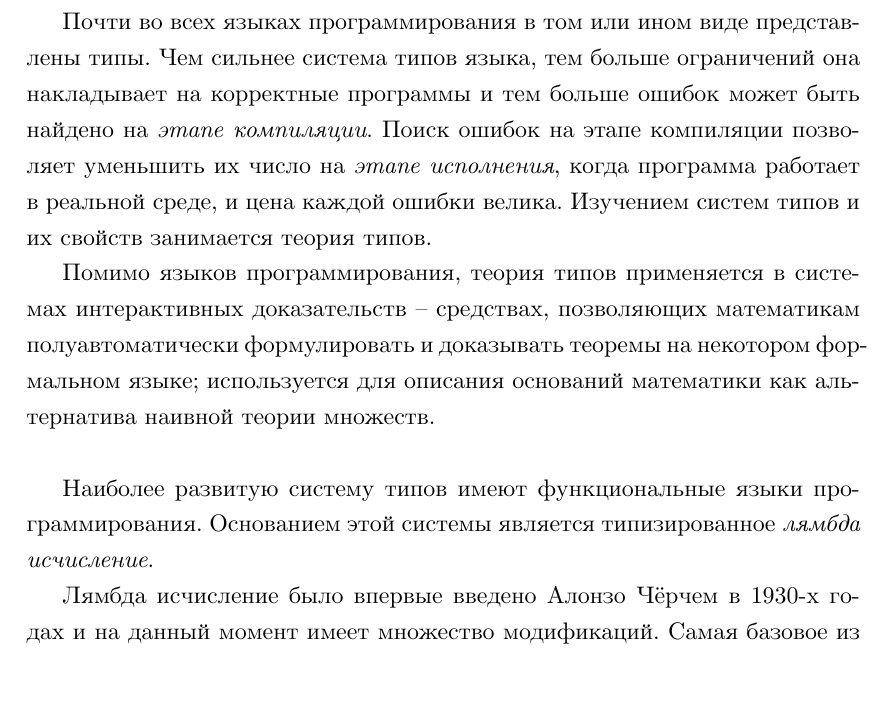
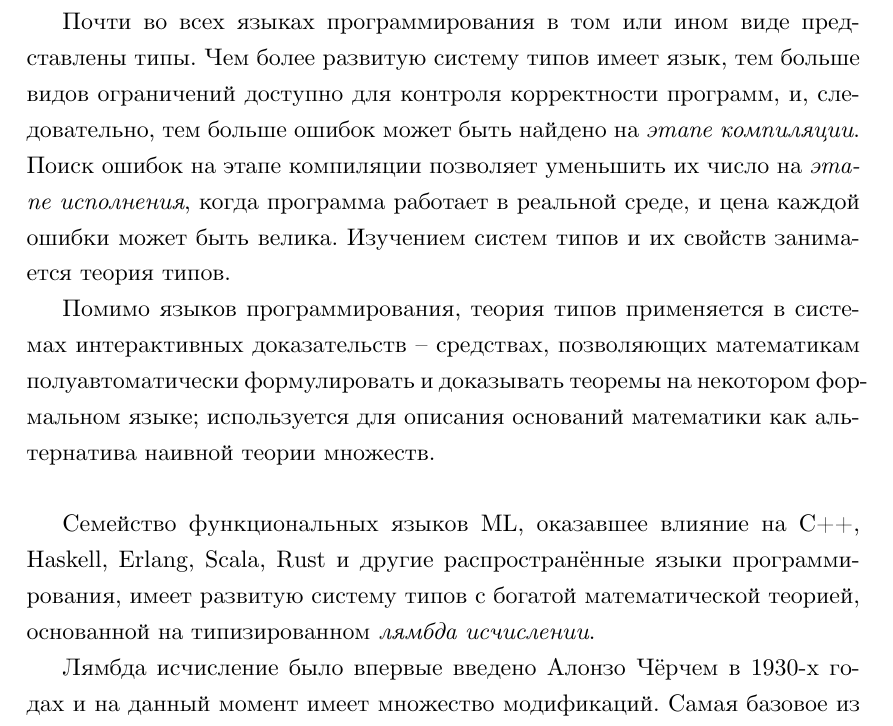
Before and after one commit to demarkok/Inhabitation, a LaTeX thesis (diploma/sections/1_introduction.tex): part of page 1 of 3, cut so that both start at the same text, the shorter picture padded with empty space. Compiled offline with XeLaTeX.

Commit message:
Fix introduction

```diff
--- a/diploma/sections/1_introduction.tex
+++ b/diploma/sections/1_introduction.tex
@@ -1,13 +1,13 @@
 \documentclass[../main.tex]{subfiles}
 \begin{document} \label{sec:introduction}
 
-Почти во всех языках программирования в том или ином виде представлены типы. Чем сильнее система типов языка, тем больше ограничений она накладывает на корректные программы и тем больше ошибок может быть найдено на {\it этапе компиляции}. Поиск ошибок на этапе компиляции позволяет уменьшить их число на {\it этапе исполнения}, когда программа работает в реальной среде, и цена каждой ошибки велика. Изучением систем типов и их свойств занимается теория типов.
+Почти во всех языках программирования в том или ином виде представлены типы. Чем более развитую систему типов имеет язык, тем больше видов ограничений доступно для контроля корректности программ, и, следовательно, тем больше ошибок может быть найдено на {\it этапе компиляции}. Поиск ошибок на этапе компиляции позволяет уменьшить их число на {\it этапе исполнения}, когда программа работает в реальной среде, и цена каждой ошибки может быть велика. Изучением систем типов и их свойств занимается теория типов.
 
 Помимо языков программирования, теория типов применяется в системах интерактивных доказательств -- средствах, позволяющих математикам полуавтоматически формулировать и доказывать теоремы на некотором формальном языке; используется для описания оснований математики как альтернатива наивной теории множеств.
 
 \emptyline
 
-Наиболее развитую систему типов имеют функциональные языки программирования. Основанием этой системы является типизированное {\it лямбда исчисление}.
+Семейство функциональных языков ML, оказавшее влияние на C++, Haskell, Erlang, Scala, Rust и другие распространённые языки программирования, имеет развитую систему типов с богатой математической теорией, основанной на типизированном {\it лямбда исчислении}.
 
 Лямбда исчисление было впервые введено Алонзо Чёрчем в 1930-х годах и на данный момент имеет множество модификаций. Самая базовое из типизированных лямбда исчислений -- просто типизированное лямбда исчисление. Типы в этой системе конструируются из двух составных частей: типовых переменных (например, \ttt{Int} -- тип целых чисел или \ttt{String} -- тип строк) и операции (типового конструктора) <<$\to$>>. <<$\to$>> представляет функциональный тип. Например, тип <<\ttt{Int} $\to$ \ttt{String}>> -- это тип функций, отображающих целые числа в строки.
 
```
Also changed, not shown: diploma/sections/1_introduction.tex (2 more changed lines).
